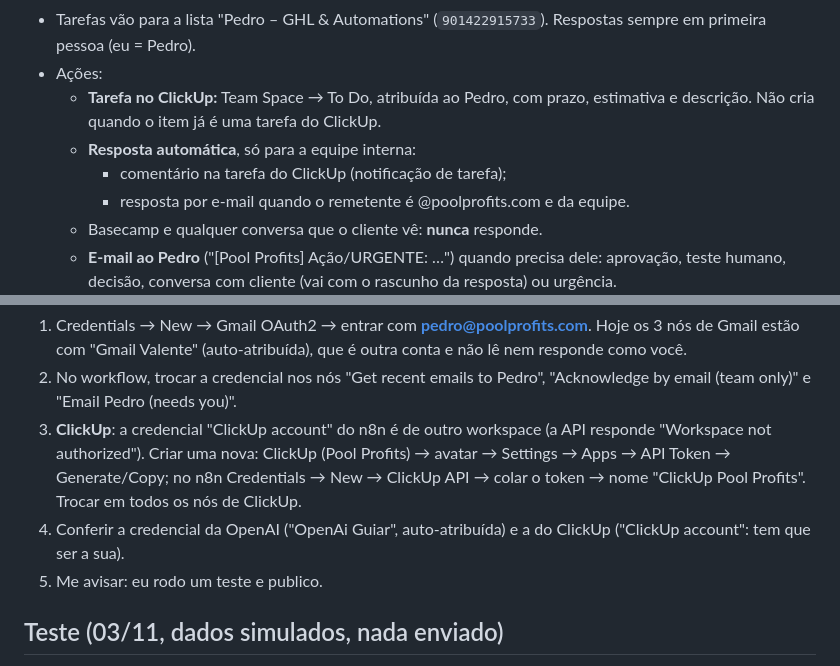
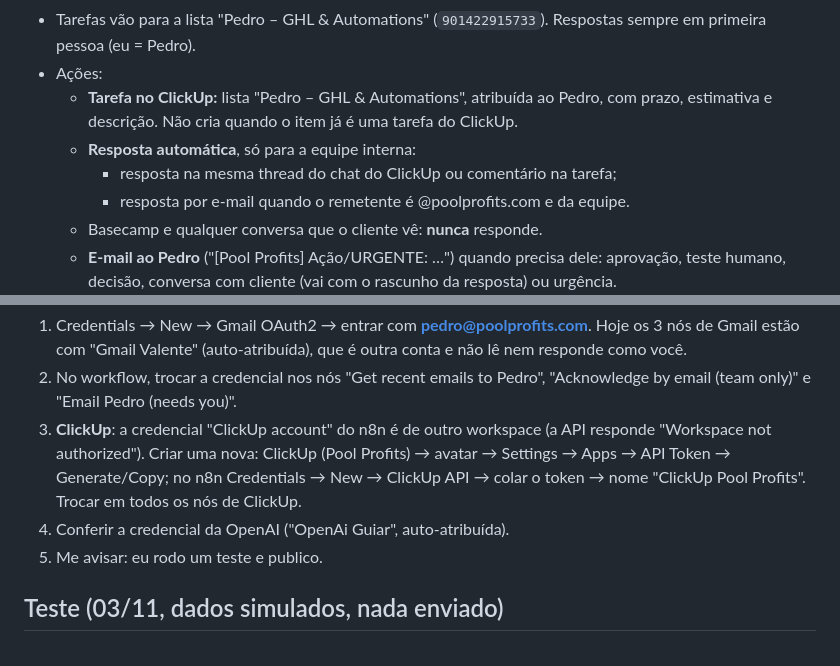
Before and after one commit to pedrivobg/cli-ghl-pool-profits, a Markdown page: docs/inbox-watch-routine.md, 2 parts joined by grey strips. Drawn GitHub-style.

Commit message:
Inbox watch doc: task list and reply targets
Co-Authored-By: Claude Opus 5.5 <noreply@anthropic.com>
Claude-Session: https://claude.ai/code/session_01WXDmgNSwyn9MqfPyCLKD2p

```diff
--- a/docs/inbox-watch-routine.md
+++ b/docs/inbox-watch-routine.md
@@ -27,10 +27,10 @@ Roda no n8n (sem crédito do Claude): workflow **"Pedro Inbox Watch (ClickUp, Ba
   tarefas abertas e o prazo de cada uma.
 - Tarefas vão para a lista "Pedro – GHL & Automations" (`901422915733`). Respostas sempre em primeira pessoa (eu = Pedro).
 - Ações:
-  - **Tarefa no ClickUp:** Team Space → To Do, atribuída ao Pedro, com prazo, estimativa e descrição. Não cria quando o
+  - **Tarefa no ClickUp:** lista "Pedro – GHL & Automations", atribuída ao Pedro, com prazo, estimativa e descrição. Não cria quando o
     item já é uma tarefa do ClickUp.
   - **Resposta automática**, só para a equipe interna:
-    - comentário na tarefa do ClickUp (notificação de tarefa);
+    - resposta na mesma thread do chat do ClickUp ou comentário na tarefa;
     - resposta por e-mail quando o remetente é @poolprofits.com e da equipe.
   - Basecamp e qualquer conversa que o cliente vê: **nunca** responde.
   - **E-mail ao Pedro** ("[Pool Profits] Ação/URGENTE: …") quando precisa dele: aprovação, teste humano, decisão,
@@ -47,8 +47,7 @@ O trabalho em si (GHL, scripts) continua sendo feito numa sessão com o Claude,
 3. **ClickUp**: a credencial "ClickUp account" do n8n é de outro workspace (a API responde "Workspace not
    authorized"). Criar uma nova: ClickUp (Pool Profits) → avatar → Settings → Apps → API Token → Generate/Copy; no n8n
    Credentials → New → ClickUp API → colar o token → nome "ClickUp Pool Profits". Trocar em todos os nós de ClickUp.
-4. Conferir a credencial da OpenAI ("OpenAi Guiar", auto-atribuída) e a do ClickUp ("ClickUp account": tem que ser a
-   sua).
+4. Conferir a credencial da OpenAI ("OpenAi Guiar", auto-atribuída).
 5. Me avisar: eu rodo um teste e publico.
 
 ## Teste (03/11, dados simulados, nada enviado)
```
